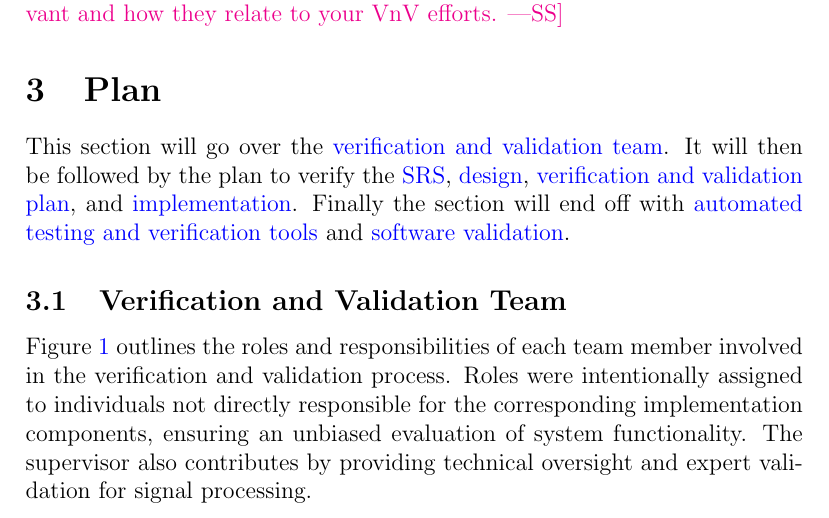
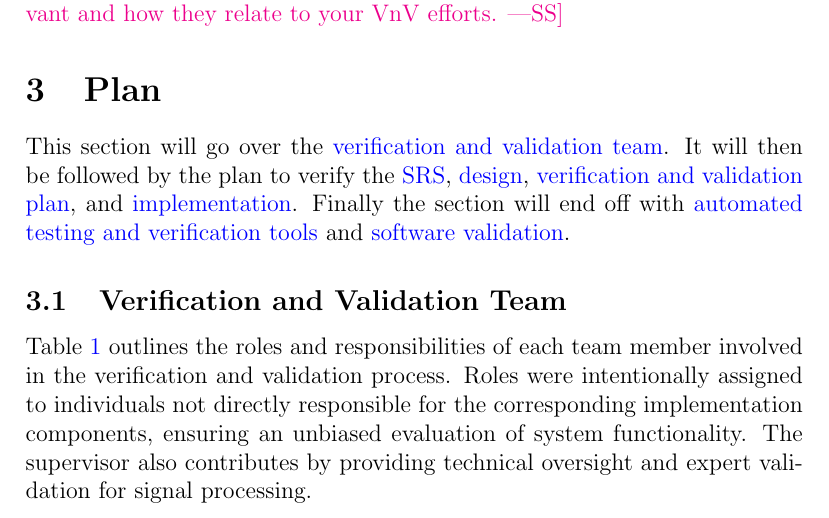
Before and after one commit to Team6-SixSense/audio360, a LaTeX document (docs/VnVPlan/VnVPlan.tex): part of page 7 of 41, cut so that both start at the same text. Compiled offline with pdfLaTeX.

Commit message:
[#196] typo on figure -> table

```diff
--- a/docs/VnVPlan/VnVPlan.tex
+++ b/docs/VnVPlan/VnVPlan.tex
@@ -158,7 +158,7 @@ will end off with
 
 \subsection{Verification and Validation Team}\label{sec:vnv_team}
 
-Figure \ref{table:vnv_team} outlines the roles and responsibilities of each
+Table \ref{table:vnv_team} outlines the roles and responsibilities of each
 team member involved in the verification and validation process. Roles were
 intentionally assigned to individuals not directly responsible for the
 corresponding implementation components, ensuring an unbiased evaluation of
```
